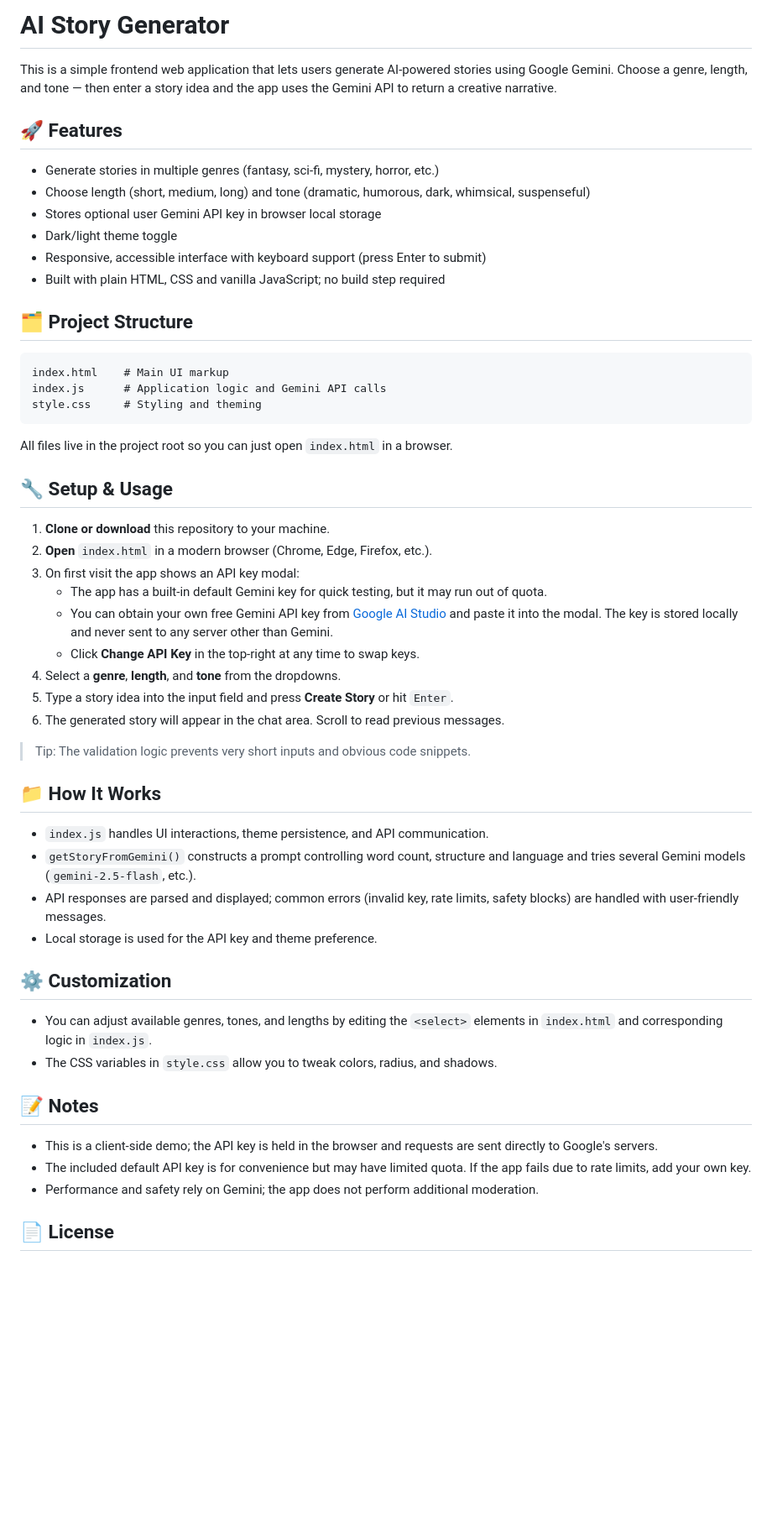
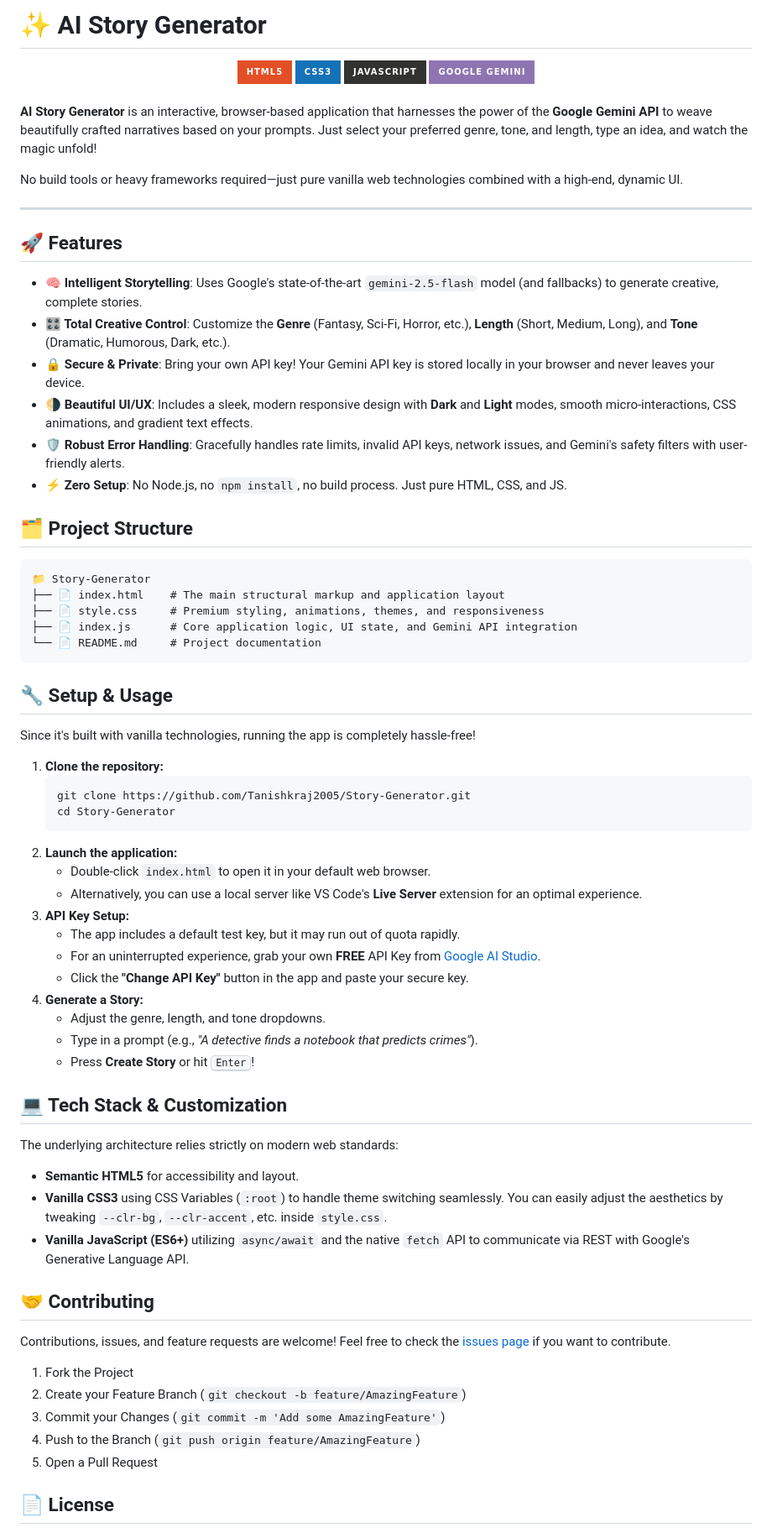
Before and after one commit to Tanishkraj2005/Story-Generator, a Markdown page: README.md, the part around one of its changes. Shown at 84% size. GitHub-like rendering; badges without logos; blank space fills up the shorter version.

Commit message:
docs: upgrade README.md with enhanced formatting and details

````diff
--- a/README.md
+++ b/README.md
@@ -1,62 +1,78 @@
-# AI Story Generator
+# ✨ AI Story Generator
 
-This is a simple frontend web application that lets users generate AI-powered stories using Google Gemini. Choose a genre, length, and tone — then enter a story idea and the app uses the Gemini API to return a creative narrative.
+<div align="center">
+  <img src="https://img.shields.io/badge/HTML5-E34F26?style=for-the-badge&logo=html5&logoColor=white" alt="HTML5" />
+  <img src="https://img.shields.io/badge/CSS3-1572B6?style=for-the-badge&logo=css3&logoColor=white" alt="CSS3" />
+  <img src="https://img.shields.io/badge/JavaScript-323330?style=for-the-badge&logo=javascript&logoColor=F7DF1E" alt="JavaScript" />
+  <img src="https://img.shields.io/badge/Google_Gemini-8E75B2?style=for-the-badge&logo=googlebard&logoColor=white" alt="Google Gemini" />
+</div>
+
+<br/>
+
+**AI Story Generator** is an interactive, browser-based application that harnesses the power of the **Google Gemini API** to weave beautifully crafted narratives based on your prompts. Just select your preferred genre, tone, and length, type an idea, and watch the magic unfold!
+
+No build tools or heavy frameworks required—just pure vanilla web technologies combined with a high-end, dynamic UI.
+
+---
 
 ## 🚀 Features
 
-- Generate stories in multiple genres (fantasy, sci-fi, mystery, horror, etc.)
-- Choose length (short, medium, long) and tone (dramatic, humorous, dark, whimsical, suspenseful)
-- Stores optional user Gemini API key in browser local storage
-- Dark/light theme toggle
-- Responsive, accessible interface with keyboard support (press Enter to submit)
-- Built with plain HTML, CSS and vanilla JavaScript; no build step required
+- **🧠 Intelligent Storytelling**: Uses Google's state-of-the-art `gemini-2.5-flash` model (and fallbacks) to generate creative, complete stories.
+- **🎛️ Total Creative Control**: Customize the **Genre** (Fantasy, Sci-Fi, Horror, etc.), **Length** (Short, Medium, Long), and **Tone** (Dramatic, Humorous, Dark, etc.).
+- **🔒 Secure & Private**: Bring your own API key! Your Gemini API key is stored locally in your browser and never leaves your device.
+- **🌗 Beautiful UI/UX**: Includes a sleek, modern responsive design with **Dark** and **Light** modes, smooth micro-interactions, CSS animations, and gradient text effects.
+- **🛡️ Robust Error Handling**: Gracefully handles rate limits, invalid API keys, network issues, and Gemini's safety filters with user-friendly alerts.
+- **⚡ Zero Setup**: No Node.js, no `npm install`, no build process. Just pure HTML, CSS, and JS.
 
 ## 🗂️ Project Structure
 
+```text
+📁 Story-Generator
+├── 📄 index.html    # The main structural markup and application layout
+├── 📄 style.css     # Premium styling, animations, themes, and responsiveness
+├── 📄 index.js      # Core application logic, UI state, and Gemini API integration
+└── 📄 README.md     # Project documentation
 ```
-index.html    # Main UI markup
-index.js      # Application logic and Gemini API calls
-style.css     # Styling and theming
-```
-
-All files live in the project root so you can just open `index.html` in a browser.
 
 ## 🔧 Setup & Usage
 
-1. **Clone or download** this repository to your machine.
-2. **Open** `index.html` in a modern browser (Chrome, Edge, Firefox, etc.).
-3. On first visit the app shows an API key modal:
-   - The app has a built-in default Gemini key for quick testing, but it may run out of quota.
-   - You can obtain your own free Gemini API key from [Google AI Studio](https://aistudio.google.com/app/apikey) and paste it into the modal. The key is stored locally and never sent to any server other than Gemini.
-   - Click **Change API Key** in the top‑right at any time to swap keys.
-4. Select a **genre**, **length**, and **tone** from the dropdowns.
-5. Type a story idea into the input field and press **Create Story** or hit `Enter`.
-6. The generated story will appear in the chat area. Scroll to read previous messages.
+Since it's built with vanilla technologies, running the app is completely hassle-free!
 
-> Tip: The validation logic prevents very short inputs and obvious code snippets.
+1. **Clone the repository:**
+   ```bash
+   git clone https://github.com/Tanishkraj2005/Story-Generator.git
+   cd Story-Generator
+   ```
+2. **Launch the application:**
+   - Double-click `index.html` to open it in your default web browser.
+   - Alternatively, you can use a local server like VS Code's **Live Server** extension for an optimal experience.
+3. **API Key Setup:**
+   - The app includes a default test key, but it may run out of quota rapidly.
+   - For an uninterrupted experience, grab your own **FREE** API Key from [Google AI Studio](https://aistudio.google.com/app/apikey).
+   - Click the **"Change API Key"** button in the app and paste your secure key.
+4. **Generate a Story:**
+   - Adjust the genre, length, and tone dropdowns.
+   - Type in a prompt (e.g., _"A detective finds a notebook that predicts crimes"_).
+   - Press **Create Story** or hit <kbd>Enter</kbd>!
 
-## 📁 How It Works
+## 💻 Tech Stack & Customization
 
-- `index.js` handles UI interactions, theme persistence, and API communication.
-- `getStoryFromGemini()` constructs a prompt controlling word count, structure and language
-  and tries several Gemini models (`gemini-2.5-flash`, etc.).
-- API responses are parsed and displayed; common errors (invalid key, rate limits, safety
-  blocks) are handled with user-friendly messages.
-- Local storage is used for the API key and theme preference.
+The underlying architecture relies strictly on modern web standards:
 
-## ⚙️ Customization
+- **Semantic HTML5** for accessibility and layout.
+- **Vanilla CSS3** using CSS Variables (`:root`) to handle theme switching seamlessly. You can easily adjust the aesthetics by tweaking `--clr-bg`, `--clr-accent`, etc. inside `style.css`.
+- **Vanilla JavaScript (ES6+)** utilizing `async/await` and the native `fetch` API to communicate via REST with Google's Generative Language API.
 
-- You can adjust available genres, tones, and lengths by editing the `<select>` elements
-  in `index.html` and corresponding logic in `index.js`.
-- The CSS variables in `style.css` allow you to tweak colors, radius, and shadows.
+## 🤝 Contributing
 
-## 📝 Notes
+Contributions, issues, and feature requests are welcome!
+Feel free to check the [issues page](https://github.com/Tanishkraj2005/Story-Generator/issues) if you want to contribute.
 
-- This is a client‑side demo; the API key is held in the browser and requests are sent
-  directly to Google's servers.
-- The included default API key is for convenience but may have limited quota. If the app
-  fails due to rate limits, add your own key.
-- Performance and safety rely on Gemini; the app does not perform additional moderation.
+1. Fork the Project
+2. Create your Feature Branch (`git checkout -b feature/AmazingFeature`)
+3. Commit your Changes (`git commit -m 'Add some AmazingFeature'`)
+4. Push to the Branch (`git push origin feature/AmazingFeature`)
+5. Open a Pull Request
 
 ## 📄 License
 
````
Also changed, not shown: other parts of README.md (+6 -2 lines).
